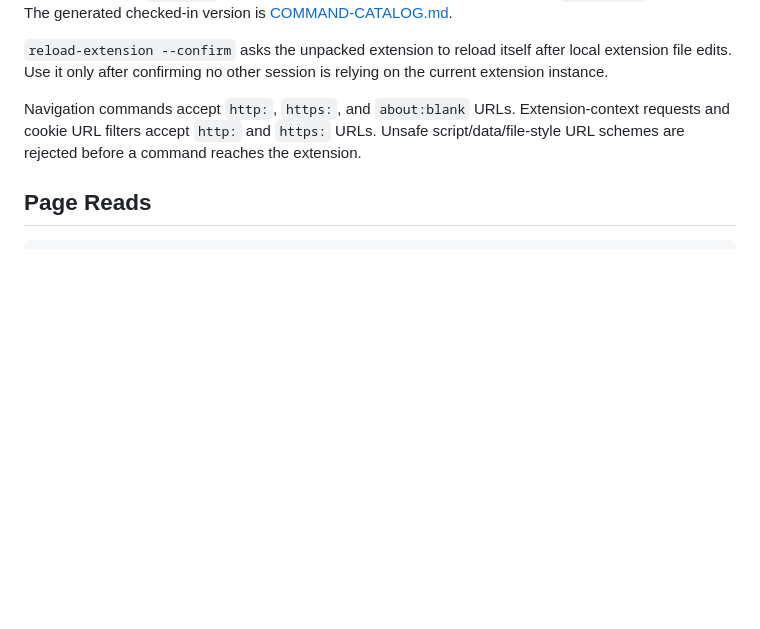
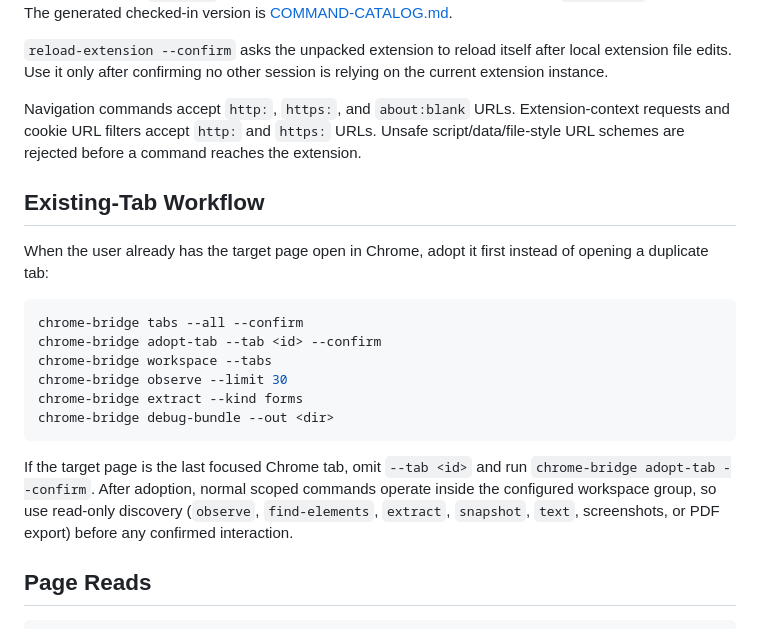
Before and after one commit to shutovdef-dotcom/codex-chrome-bridge, a Markdown page: docs/CLI.md, the part around the change. Drawn GitHub-style; blank space fills up the shorter version.

````diff
--- a/docs/CLI.md
+++ b/docs/CLI.md
@@ -144,6 +144,21 @@ By default, tab operations stay inside the configured workspace tab group, initi
 
 Navigation commands accept `http:`, `https:`, and `about:blank` URLs. Extension-context requests and cookie URL filters accept `http:` and `https:` URLs. Unsafe script/data/file-style URL schemes are rejected before a command reaches the extension.
 
+## Existing-Tab Workflow
+
+When the user already has the target page open in Chrome, adopt it first instead of opening a duplicate tab:
+
+```bash
+chrome-bridge tabs --all --confirm
+chrome-bridge adopt-tab --tab <id> --confirm
+chrome-bridge workspace --tabs
+chrome-bridge observe --limit 30
+chrome-bridge extract --kind forms
+chrome-bridge debug-bundle --out <dir>
+```
+
+If the target page is the last focused Chrome tab, omit `--tab <id>` and run `chrome-bridge adopt-tab --confirm`. After adoption, normal scoped commands operate inside the configured workspace group, so use read-only discovery (`observe`, `find-elements`, `extract`, `snapshot`, `text`, screenshots, or PDF export) before any confirmed interaction.
+
 ## Page Reads
 
 <!-- BEGIN GENERATED CLI USAGE: page-reads -->
````
Also changed, not shown: README.md (+20 -0 lines), docs/MCP.md (+2 -2 lines).
